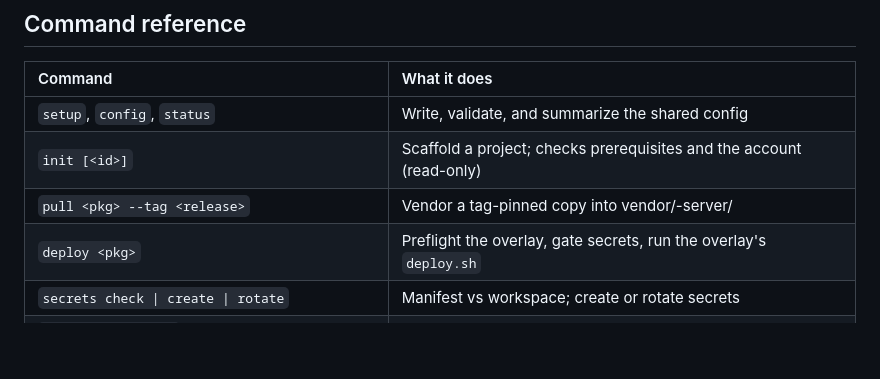
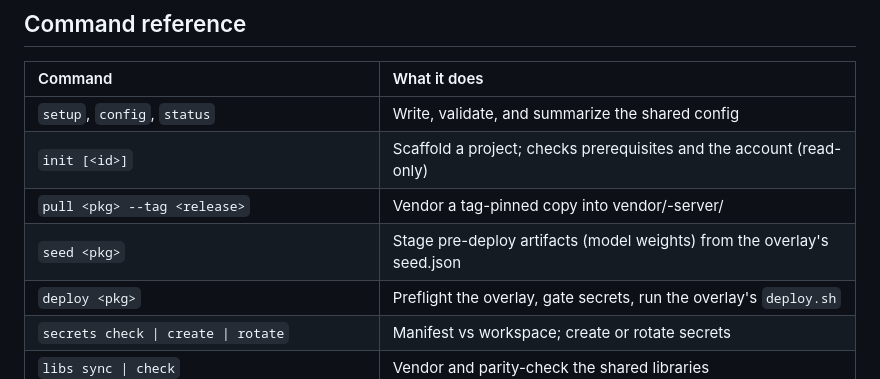
Before and after one commit to kylebrodeur/modal-toolkit, a Markdown page: docs/quickstart.md, the part around the change. Rendered like a GitHub page; blank space fills up the shorter version.

Commit message:
docs(quickstart): vendor model sections (regenerated from the private source)

```diff
--- a/docs/quickstart.md
+++ b/docs/quickstart.md
@@ -102,6 +102,7 @@ mtk shutdown --pkg <p>  # scale a worker to zero (vision's stop path is an undep
 | `setup`, `config`, `status` | Write, validate, and summarize the shared config |
 | `init [<id>]` | Scaffold a project; checks prerequisites and the account (read-only) |
 | `pull <pkg> --tag <release>` | Vendor a tag-pinned copy into vendor/<pkg>-server/ |
+| `seed <pkg>` | Stage pre-deploy artifacts (model weights) from the overlay's seed.json |
 | `deploy <pkg>` | Preflight the overlay, gate secrets, run the overlay's `deploy.sh` |
 | `secrets check \| create \| rotate` | Manifest vs workspace; create or rotate secrets |
 | `libs sync \| check` | Vendor and parity-check the shared libraries |
```
